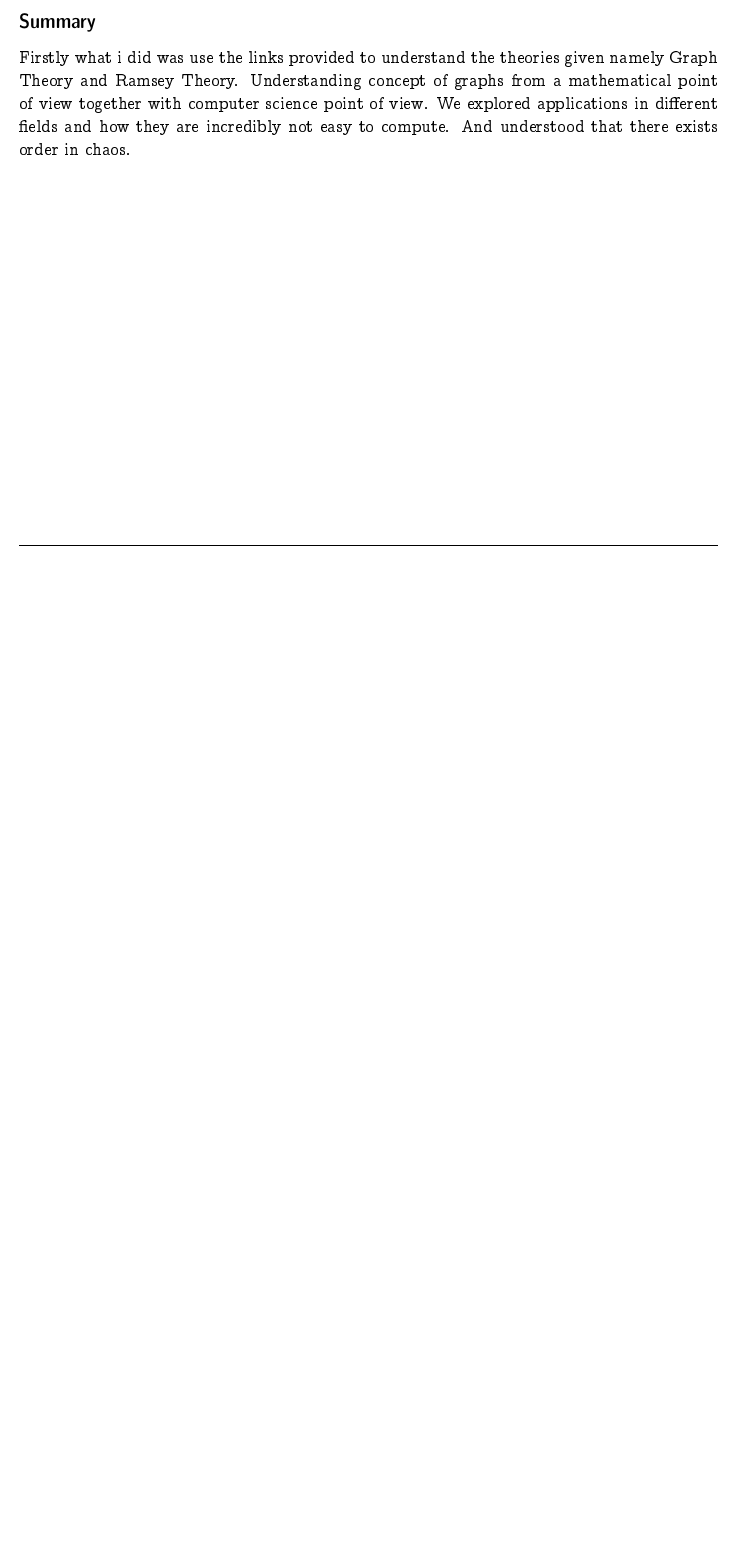
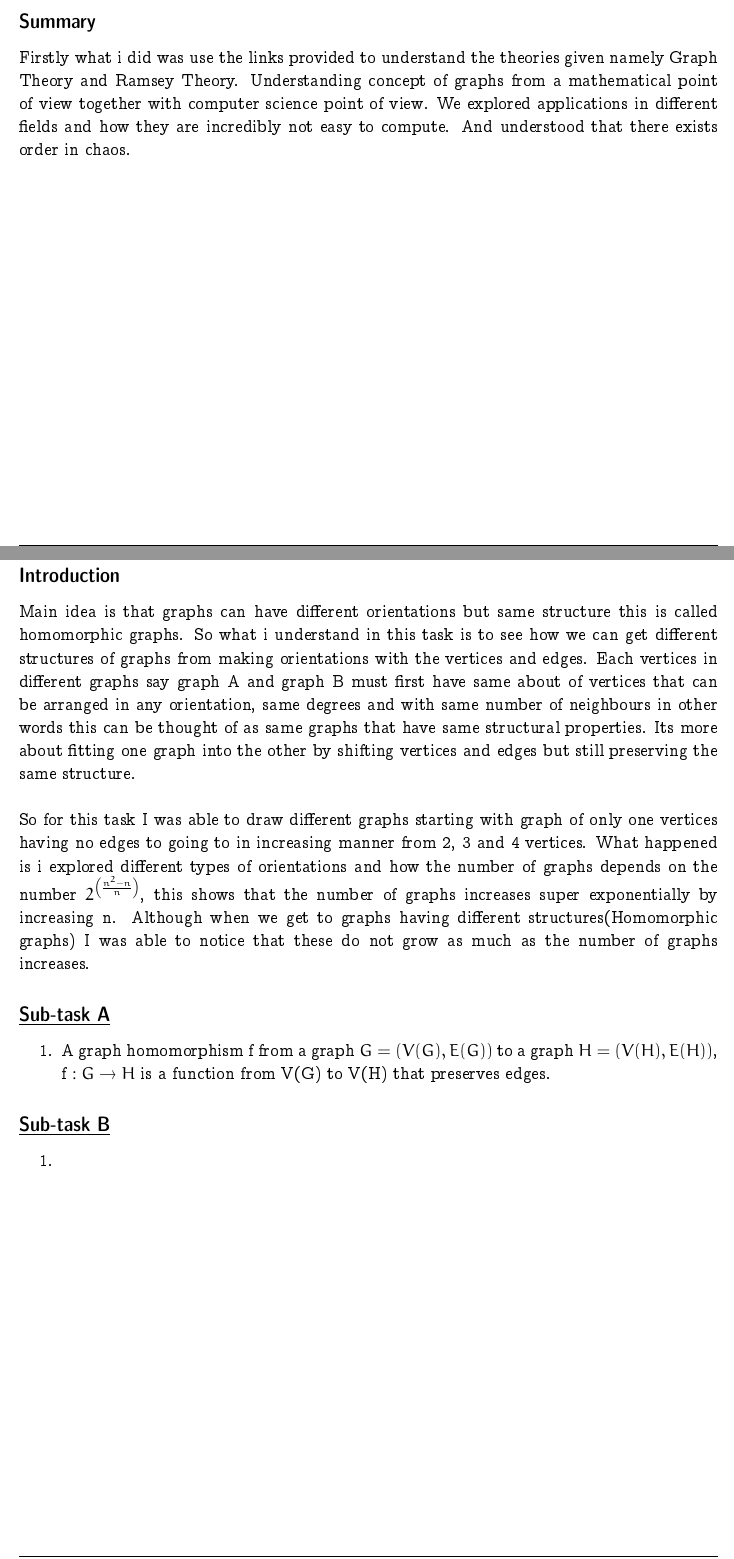
Before and after one commit to Matsiri-blip/Honours-Project, a LaTeX document (project.tex): part of page 4 of 4 before the commit and two parts of pages 4 and 5 of 10 after it, the two joined at a grey line, cut so that both start at the same text, the shorter picture padded with empty space. Compiled offline with pdfLaTeX.

Commit message:
commit task 2
in order to understand the way in which my tasks are, i commit task 2 for this so that  i keep track of the changes i make.

```diff
--- a/project.tex
+++ b/project.tex
@@ -85,5 +84,24 @@ Showing that the n increases with an increase in both k and l
 \subsection*{Summary}
 Firstly what i did was use the links provided to understand the theories given namely Graph Theory and Ramsey Theory. Understanding concept of graphs from a mathematical point of view together with computer science point of view. We explored applications in different fields and how they are incredibly not easy to compute. And understood that there exists order in chaos.
 \newpage
+\section*{Task 2}
+
+\subsection*{Introduction}
+Main idea is that graphs can have different orientations but same structure this is called homomorphic graphs. So what i understand in this task is to see how we can get different structures of graphs from making orientations with the vertices and edges. Each vertices in different graphs say graph A and graph B must first have same about of vertices that can be arranged in any orientation, same degrees and with same number of neighbours in other words this can be thought of as same graphs that have same structural properties. Its more about fitting one graph into the other by shifting vertices and edges but still preserving the same structure. \\\\
+So for this task I was able to draw different graphs starting with graph of only one vertices having no edges to going to in increasing manner from 2, 3 and 4 vertices. What happened is i explored different types of orientations and how the number of graphs depends on the number $2^{\left( \frac{n^2-n}{n}\right)}$, this shows that the number of graphs increases super exponentially by increasing n. Although when we get to graphs having different structures(Homomorphic graphs) I was able to notice that these do not grow as much as the number of graphs increases.
+\subsection*{\underline{Sub-task A}}
+\begin{enumerate}
+	\item A graph homomorphism f from a graph $G = (V(G),E(G))$ to a graph $H =(V(H),E(H))$, f $: G \rightarrow H$ is a function from V(G) to V(H) that preserves edges.
+\end{enumerate}
+\subsection*{\underline{Sub-task B}}
+\begin{enumerate}
+	\item \includepdf[pages={4,3,2,1}]{Doc_20250302_185443.pdf}\newpage
+	\item So what i started with calculating the amount of graph that I need to draw depending on n, from the equation $2^{ \frac{\left(n^2-n\right)}{n}}$,\\\\
+	is draw the vertices or points for n=1. Which we get the number of graphs would be 1, so there would be a number of 1 vertices and 0 edges since we can connect it to any other vertex.\\\\Then going to n = 2 we have only 2 graph orientations, we have only 2 ways in which we can draw these graphs, the first orientation all vertices did not have any edges, where as the other orientation had all edges drawn from them, to save time, this implies to each and everyone of the graph, i.e for n=3 and n =4.\\\\
+	So going to n=3 we get the number of orientations we have 8 different ways in which this can be arranged, so what i started with all the edges connected to other ones with each one possible then seeing each of the graphs can be arranged,so starting by only any two random vertices with an edge and try to make sure that the "completed graph" drawn first is complete by joining any 2 random vertices this would only result in only 3 ways, \ then moving on to 2 edges, so what i did was from the previous graphs obtained with only one edge was extend each of them only once by an edge connecting them to another vertex which did not have any edge, doing this i had 3 more ways and finally i was done with n=3\\\\
+	Going to n=4 we have the first one where there is no edges connected, and after draw all possible connections, why? In order to find all different types of graphs that can be obtained, after pair only 2 vertices and this can be 6 using the reference of the full complete graph. Then from there i took each graph and expanded all 5 different combinations which resulted in 6$\times 5$ = 30 graphs with 2 edges connected and from there only took the ones that are not duplicated which resulted in 15 more graphs.\\ Then from there i extended each of the 15 graphs since they can have any 4 more different ways in which they can complete the graph, this created a way in which i can get to 64 graphs of 4 vertices graph.\\\\I had a difficulty in identifying the classes of the homomorphism, for n=4 vertices.
+\end{enumerate}
+\subsection*{Summary}
+So for this task i was able to understand what a graph homomorphism is, in the context of complete graph. What i did was find different classes of graph with same vertices by drawing each individual orientation of these vertices leading to a combination of them. How i found these homomorphic graphs, i was able to map each vertex in one graph and try to ensure that they are all mapping to one vertices, and also it would have the same amount of neighbours.\newpage
 
 \end{document}
```
Also changed, not shown: project.tex (3 more changed lines).
